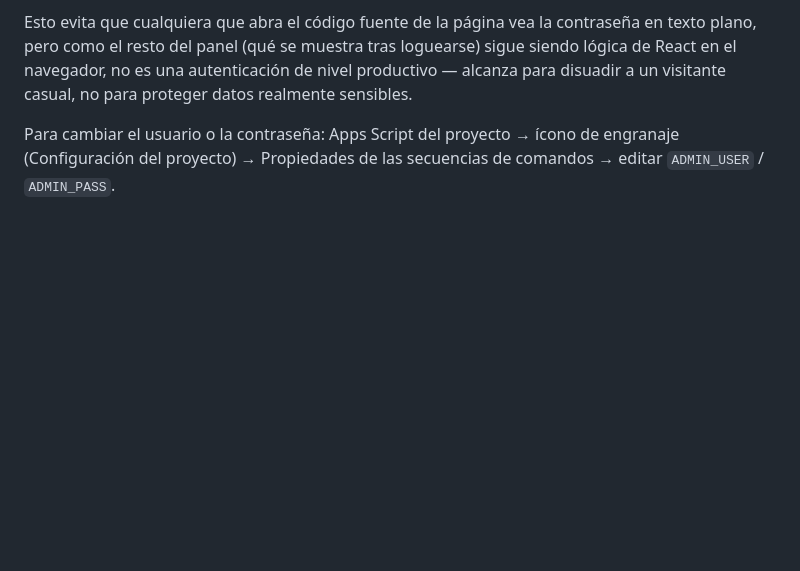
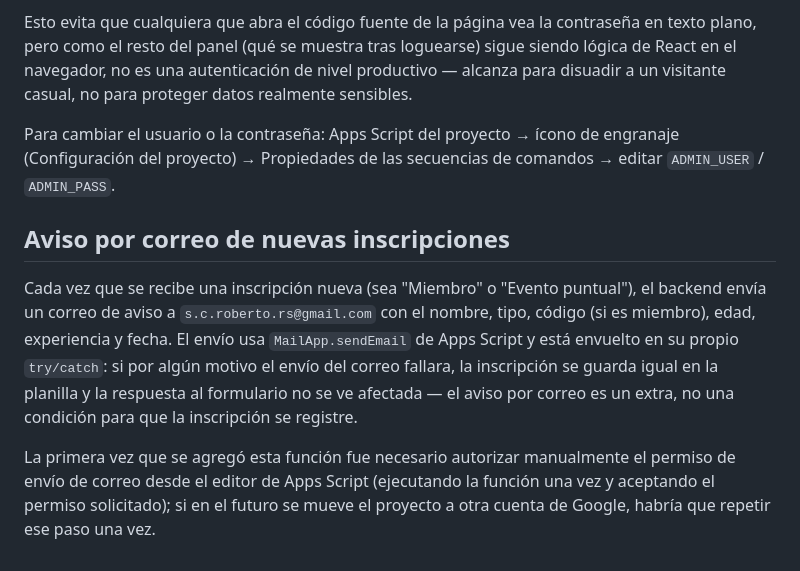
Before and after one commit to RSinclair91/havok-airsoft-inscripciones, a Markdown page: README.md, the part around the change. GitHub-like rendering; blank space fills up the shorter version.

Commit message:
Documentar el aviso por correo de nuevas inscripciones
Deployado como Version 11 del Apps Script: cada inscripcion nueva
(miembro o eventual) dispara un mail a s.c.roberto.rs@gmail.com via
MailApp.sendEmail, envuelto en try/catch propio para no afectar el
guardado de la inscripcion si el envio de mail fallara.

Co-Authored-By: Claude Sonnet 5 <noreply@anthropic.com>
Claude-Session: https://claude.ai/code/session_01QY12bXEjpFNm7f5n1YU4mP

```diff
--- a/README.md
+++ b/README.md
@@ -51,3 +51,9 @@ El usuario y la contraseña del panel admin **no** están en este código: se va
 Esto evita que cualquiera que abra el código fuente de la página vea la contraseña en texto plano, pero como el resto del panel (qué se muestra tras loguearse) sigue siendo lógica de React en el navegador, no es una autenticación de nivel productivo — alcanza para disuadir a un visitante casual, no para proteger datos realmente sensibles.
 
 Para cambiar el usuario o la contraseña: Apps Script del proyecto → ícono de engranaje (Configuración del proyecto) → Propiedades de las secuencias de comandos → editar `ADMIN_USER` / `ADMIN_PASS`.
+
+## Aviso por correo de nuevas inscripciones
+
+Cada vez que se recibe una inscripción nueva (sea "Miembro" o "Evento puntual"), el backend envía un correo de aviso a `s.c.roberto.rs@gmail.com` con el nombre, tipo, código (si es miembro), edad, experiencia y fecha. El envío usa `MailApp.sendEmail` de Apps Script y está envuelto en su propio `try/catch`: si por algún motivo el envío del correo fallara, la inscripción se guarda igual en la planilla y la respuesta al formulario no se ve afectada — el aviso por correo es un extra, no una condición para que la inscripción se registre.
+
+La primera vez que se agregó esta función fue necesario autorizar manualmente el permiso de envío de correo desde el editor de Apps Script (ejecutando la función una vez y aceptando el permiso solicitado); si en el futuro se mueve el proyecto a otra cuenta de Google, habría que repetir ese paso una vez.
```
